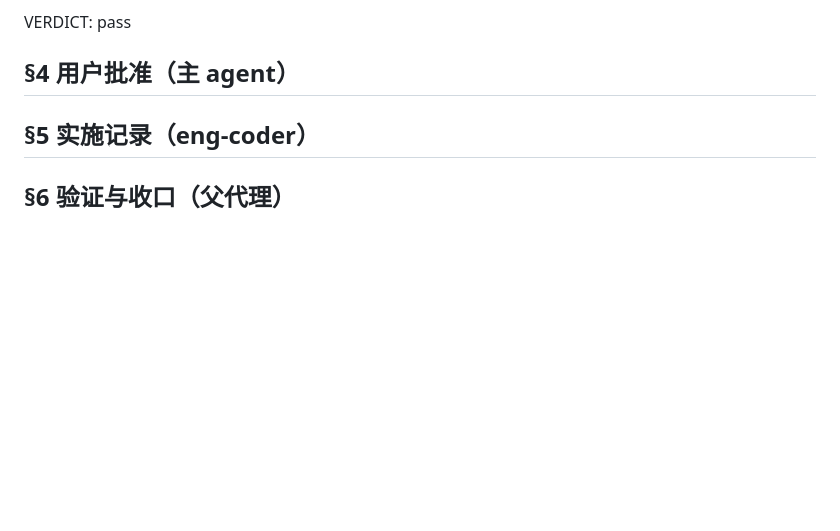
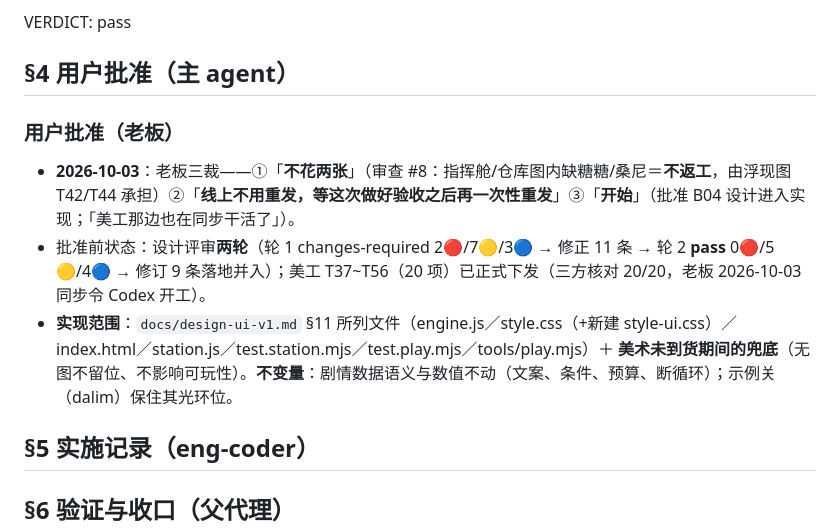
Before and after one commit to Skyfei996/new-task-game, a Markdown page: docs/batches/B04-interface-and-visual.md, the part around the change. GitHub-like rendering; blank space fills up the shorter version.

Commit message:
docs(B04): 老板批准（不返工/线上待验收后一次性重发/开始实现）入档 + 界面实现轮派出（含美工未到货兜底口径）

```diff
--- a/docs/batches/B04-interface-and-visual.md
+++ b/docs/batches/B04-interface-and-visual.md
@@ -254,5 +254,12 @@ VERDICT: changes-required
 VERDICT: pass
 
 ## §4 用户批准（主 agent）
+
+### 用户批准（老板）
+
+- **2026-10-03**：老板三裁——①「**不花两张**」（审查 #8：指挥舱/仓库图内缺糖糖/桑尼＝**不返工**，由浮现图 T42/T44 承担）②「**线上不用重发，等这次做好验收之后再一次性重发**」③「**开始**」（批准 B04 设计进入实现；「美工那边也在同步干活了」）。
+- 批准前状态：设计评审**两轮**（轮 1 changes-required 2🔴/7🟡/3🔵 → 修正 11 条 → 轮 2 **pass** 0🔴/5🟡/4🔵 → 修订 9 条落地并入）；美工 T37~T56（20 项）已正式下发（三方核对 20/20，老板 2026-10-03 同步令 Codex 开工）。
+- **实现范围**：`docs/design-ui-v1.md` §11 所列文件（engine.js／style.css（+新建 style-ui.css）／index.html／station.js／test.station.mjs／test.play.mjs／tools/play.mjs）＋ **美术未到货期间的兜底**（无图不留位、不影响可玩性）。**不变量**：剧情数据语义与数值不动（文案、条件、预算、断循环）；示例关（dalim）保住其光环位。
+
 ## §5 实施记录（eng-coder）
 ## §6 验证与收口（父代理）
```
